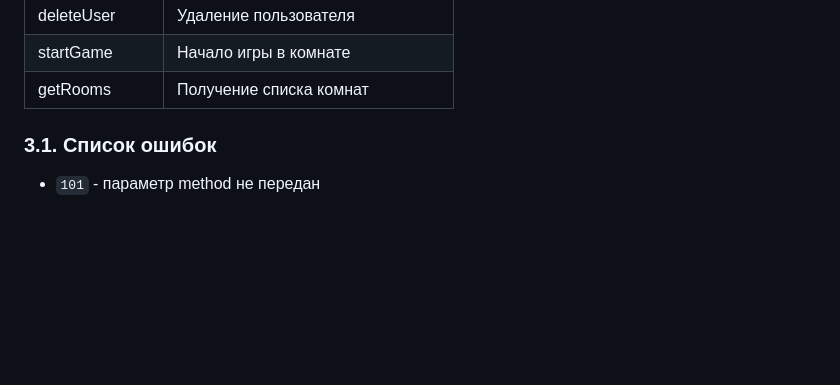
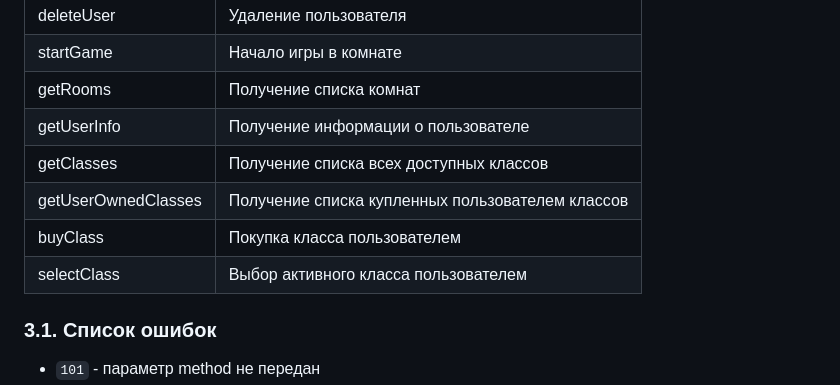
Before and after one commit to themilkpudding/IS21_project, a Markdown page: API.md, the part around one of its changes. Drawn GitHub-style; blank space fills up the shorter version.

```diff
--- a/API.md
+++ b/API.md
@@ -101,6 +105,12 @@ RoomsResponse: {
 | deleteUser | Удаление пользователя |
 | startGame | Начало игры в комнате |
 | getRooms | Получение списка комнат |
+| getUserInfo | Получение информации о пользователе |
+| getClasses | Получение списка всех доступных классов |
+| getUserOwnedClasses | Получение списка купленных пользователем классов |
+| buyClass | Покупка класса пользователем |
+| selectClass | Выбор активного класса пользователем |
+
 
 
 ### 3.1. Список ошибок
```
Also changed, not shown: other parts of API.md (+104 -1 lines).
